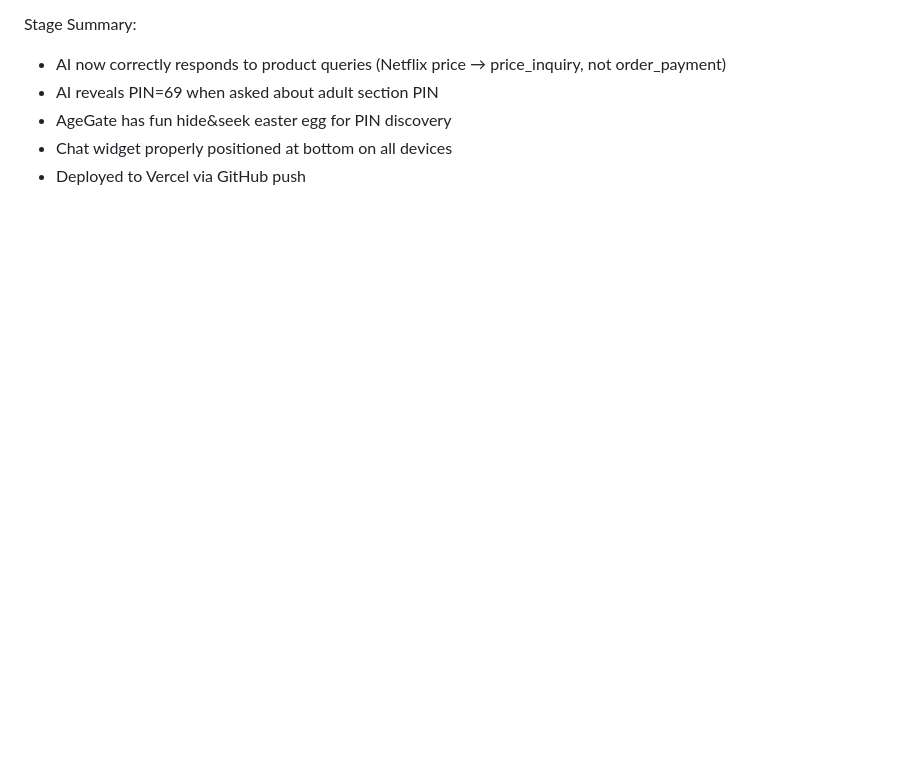
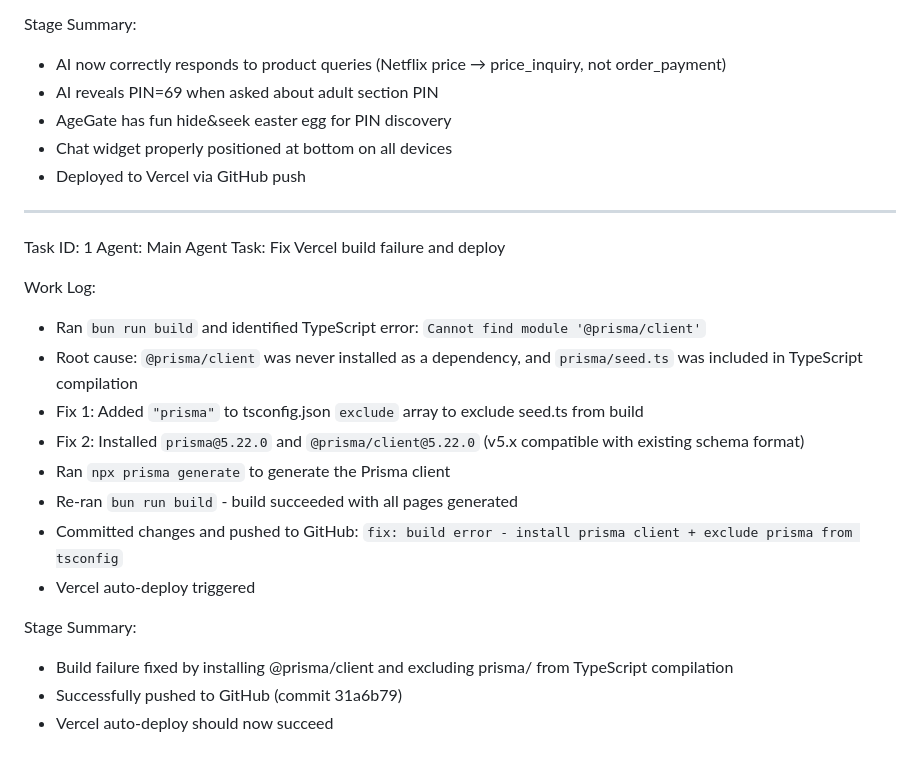
Before and after one commit to Blackproxya2z/Streeming-Hub, a Markdown page: worklog.md, the part around the change. Drawn GitHub-style; blank space fills up the shorter version.

Commit message:
0e418237-7f14-46dd-a6a7-d6ed347a2b87

```diff
--- a/worklog.md
+++ b/worklog.md
@@ -60,3 +60,23 @@ Stage Summary:
 - AgeGate has fun hide&seek easter egg for PIN discovery
 - Chat widget properly positioned at bottom on all devices
 - Deployed to Vercel via GitHub push
+
+---
+Task ID: 1
+Agent: Main Agent
+Task: Fix Vercel build failure and deploy
+
+Work Log:
+- Ran `bun run build` and identified TypeScript error: `Cannot find module '@prisma/client'`
+- Root cause: `@prisma/client` was never installed as a dependency, and `prisma/seed.ts` was included in TypeScript compilation
+- Fix 1: Added `"prisma"` to tsconfig.json `exclude` array to exclude seed.ts from build
+- Fix 2: Installed `prisma@5.22.0` and `@prisma/client@5.22.0` (v5.x compatible with existing schema format)
+- Ran `npx prisma generate` to generate the Prisma client
+- Re-ran `bun run build` - build succeeded with all pages generated
+- Committed changes and pushed to GitHub: `fix: build error - install prisma client + exclude prisma from tsconfig`
+- Vercel auto-deploy triggered
+
+Stage Summary:
+- Build failure fixed by installing @prisma/client and excluding prisma/ from TypeScript compilation
+- Successfully pushed to GitHub (commit 31a6b79)
+- Vercel auto-deploy should now succeed
```
